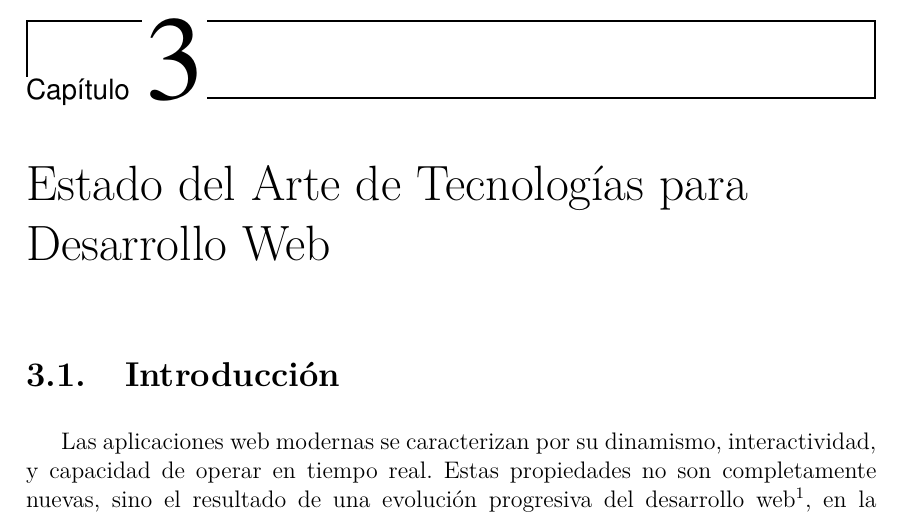
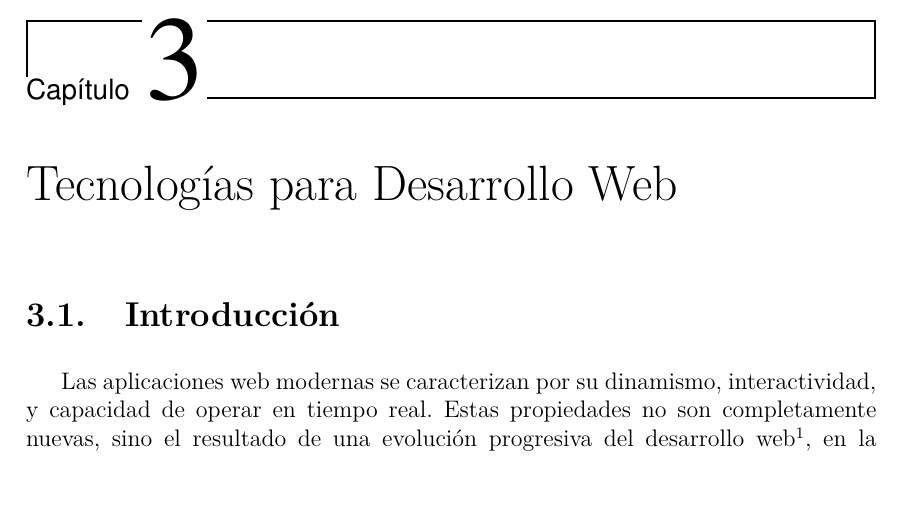
Before and after one commit to inestrivino/Estadisticas-y-logros-Acepta-el-reto, a LaTeX thesis (Memoria/Panel_de_estadisticas_y_logros_para_el_juez__Acepta_el_reto_/main.tex, which reads Memoria/Panel_de_estadisticas_y_logros_para_el_juez__Acepta_el_reto_/Capitulos/EstadoDelArteDeTecnologias.tex): part of page 31 of 116, cut so that both start at the same text, the shorter picture padded with empty space. Compiled offline with pdfLaTeX; a LaTeX package or settings file that is missing is left out.

Commit message:
mini cambio

```diff
--- a/Memoria/Panel_de_estadisticas_y_logros_para_el_juez__Acepta_el_reto_/Capitulos/EstadoDelArteDeTecnologias.tex
+++ b/Memoria/Panel_de_estadisticas_y_logros_para_el_juez__Acepta_el_reto_/Capitulos/EstadoDelArteDeTecnologias.tex
@@ -1,4 +1,4 @@
-\chapter{Estado del Arte de Tecnologías para Desarrollo Web}
+\chapter{Tecnologías para Desarrollo Web}
 \label{cap:estadoDelArteDeTecnologias}
 
 
```
